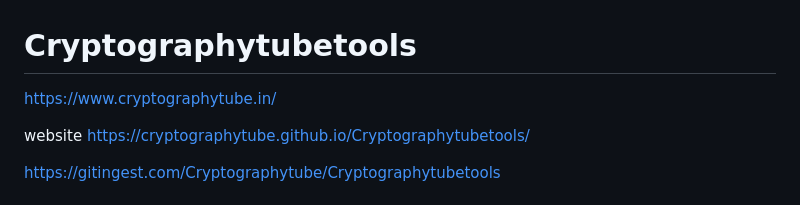
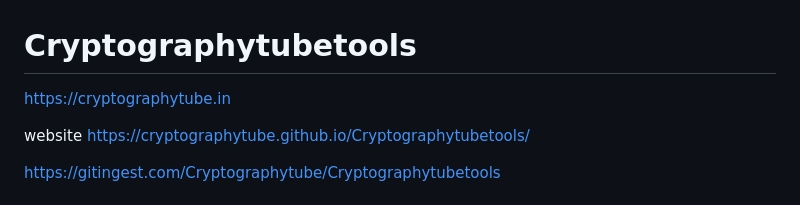
Before and after one commit to Cryptographytube/Cryptographytubetools, a Markdown page: README.md, the part around the change. GitHub-like rendering.

```diff
--- a/README.md
+++ b/README.md
@@ -1,6 +1,6 @@
 # Cryptographytubetools
 
-https://www.cryptographytube.in/
+https://cryptographytube.in
 
 website https://cryptographytube.github.io/Cryptographytubetools/
 
```
